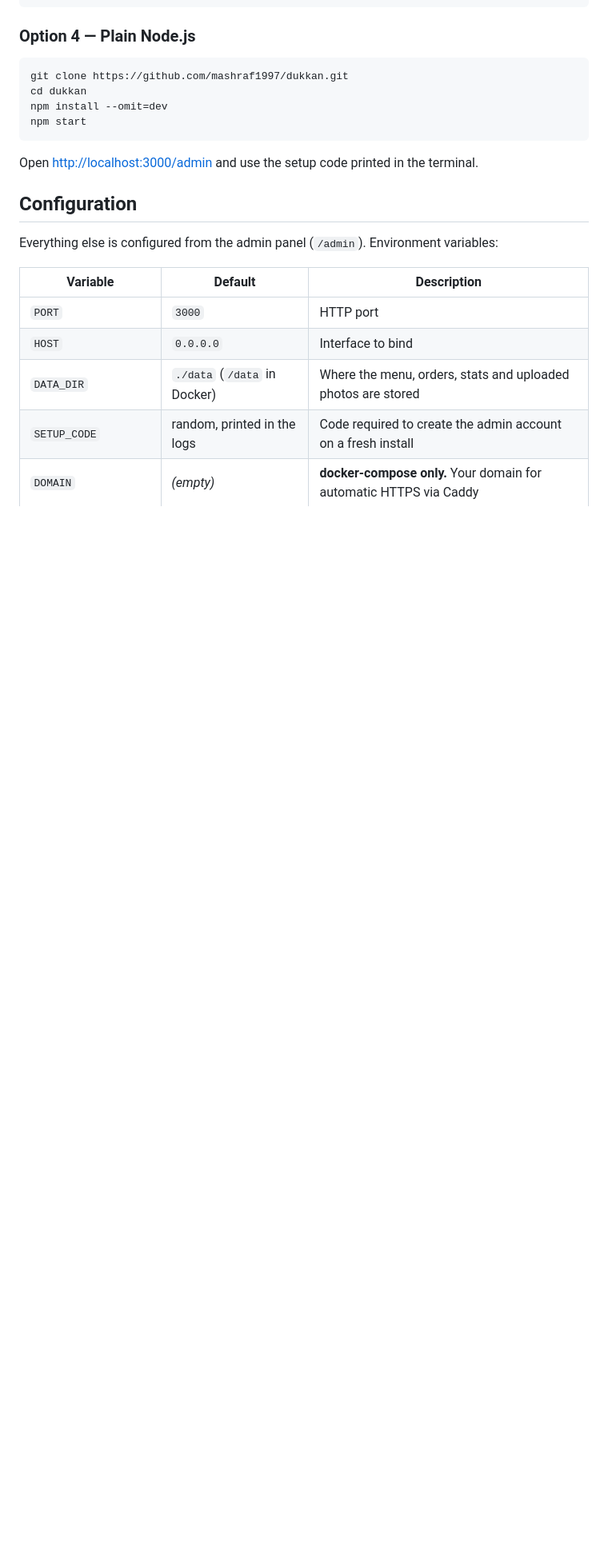
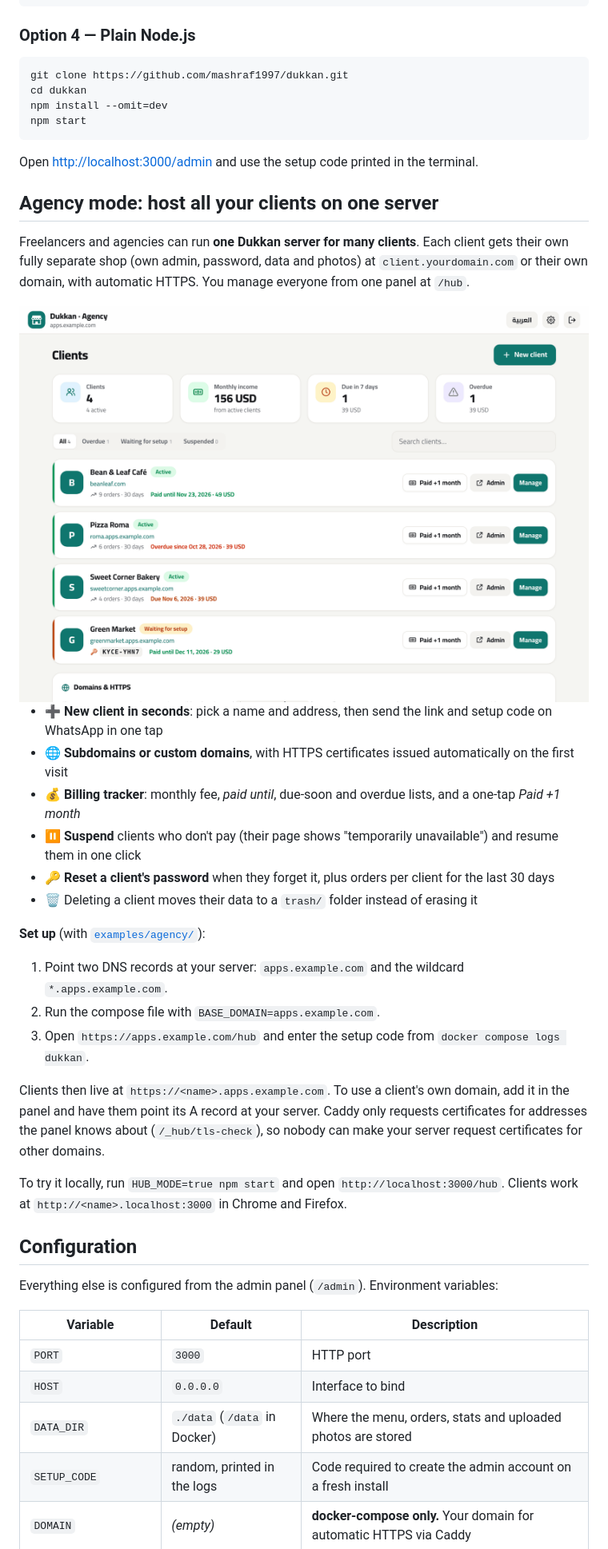
Before and after one commit to mashraf1997/dukkan, a Markdown page: README.md, the part around one of its changes. Shown at 80% size. GitHub-like rendering; pictures changed too: docs/hub.png (added); blank space fills up the shorter version.

```diff
--- a/README.md
+++ b/README.md
@@ -155,6 +156,29 @@ npm start
 
 Open <http://localhost:3000/admin> and use the setup code printed in the terminal.
 
+## Agency mode: host all your clients on one server
+
+Freelancers and agencies can run **one Dukkan server for many clients**. Each client gets their own fully separate shop (own admin, password, data and photos) at `client.yourdomain.com` or their own domain, with automatic HTTPS. You manage everyone from one panel at `/hub`.
+
+<img src="docs/hub.png" alt="Agency panel" width="100%">
+
+- ➕ **New client in seconds**: pick a name and address, then send the link and setup code on WhatsApp in one tap
+- 🌐 **Subdomains or custom domains**, with HTTPS certificates issued automatically on the first visit
+- 💰 **Billing tracker**: monthly fee, *paid until*, due-soon and overdue lists, and a one-tap *Paid +1 month*
+- ⏸️ **Suspend** clients who don't pay (their page shows "temporarily unavailable") and resume them in one click
+- 🔑 **Reset a client's password** when they forget it, plus orders per client for the last 30 days
+- 🗑️ Deleting a client moves their data to a `trash/` folder instead of erasing it
+
+**Set up** (with [`examples/agency/`](examples/agency)):
+
+1. Point two DNS records at your server: `apps.example.com` and the wildcard `*.apps.example.com`.
+2. Run the compose file with `BASE_DOMAIN=apps.example.com`.
+3. Open `https://apps.example.com/hub` and enter the setup code from `docker compose logs dukkan`.
+
+Clients then live at `https://<name>.apps.example.com`. To use a client's own domain, add it in the panel and have them point its A record at your server. Caddy only requests certificates for addresses the panel knows about (`/_hub/tls-check`), so nobody can make your server request certificates for other domains.
+
+To try it locally, run `HUB_MODE=true npm start` and open `http://localhost:3000/hub`. Clients work at `http://<name>.localhost:3000` in Chrome and Firefox.
+
 ## Configuration
 
 Everything else is configured from the admin panel (`/admin`). Environment variables:
```
Also changed, not shown: other parts of README.md (+4 -0 lines), README.ar.md (+19 -0 lines), docs/hub-ar.png (added), 12 other files.
